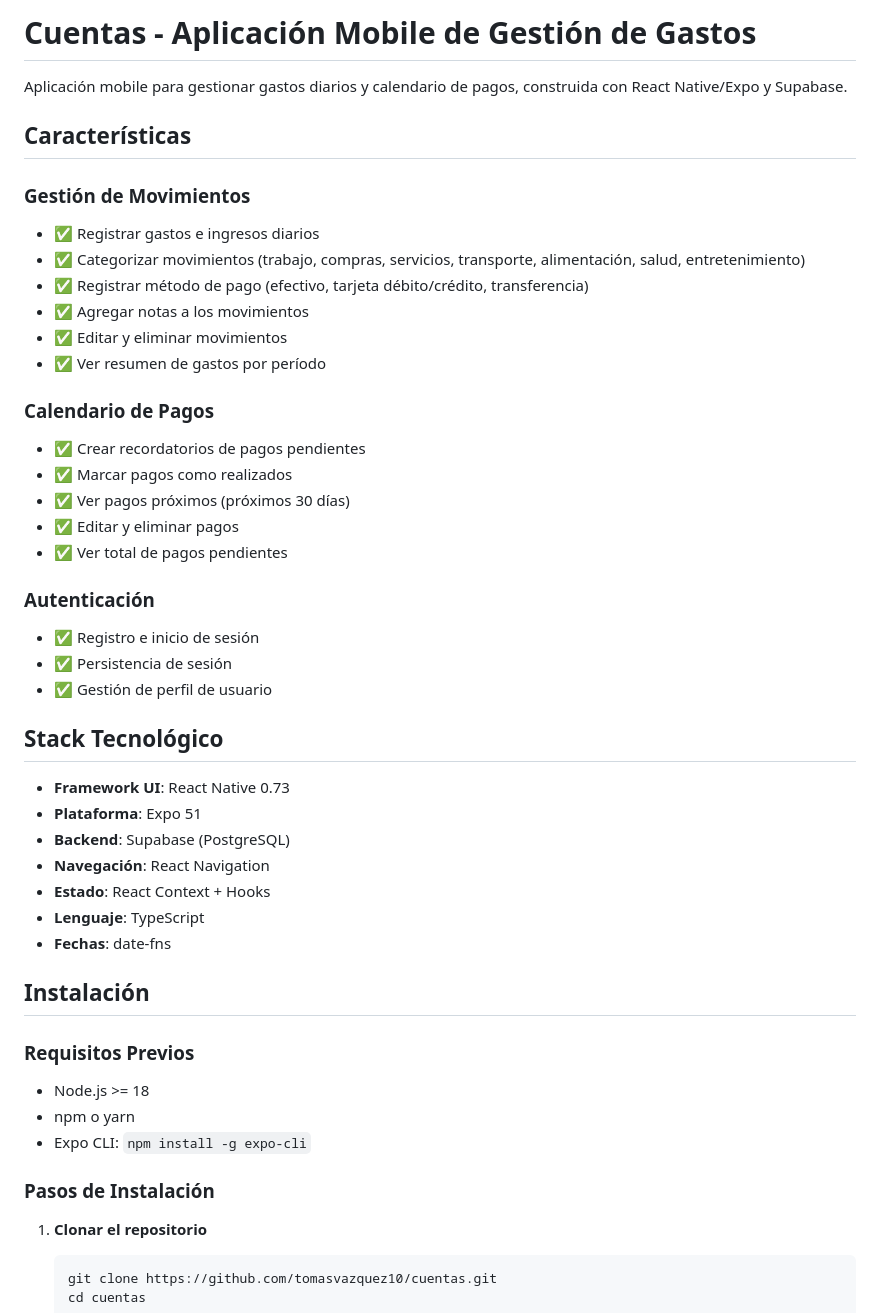
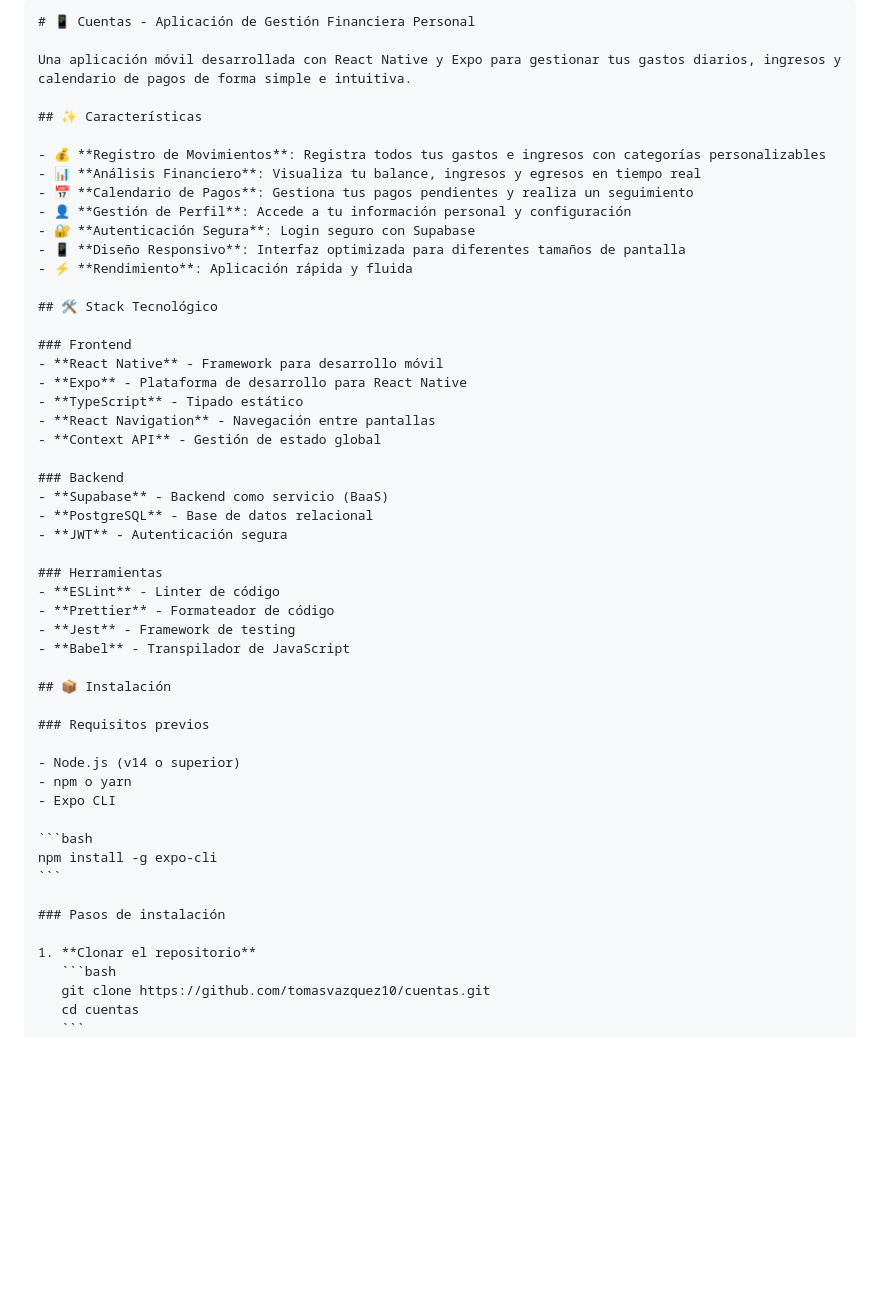
Before and after one commit to tomasvazquez10/cuentas, a Markdown page: README.md, the part around one of its changes. Rendered like a GitHub page; blank space fills up the shorter version.

`````diff
--- a/README.md
+++ b/README.md
@@ -1,47 +1,51 @@
-# Cuentas - Aplicación Mobile de Gestión de Gastos
+````markdown
+# 📱 Cuentas - Aplicación de Gestión Financiera Personal
 
-Aplicación mobile para gestionar gastos diarios y calendario de pagos, construida con React Native/Expo y Supabase.
+Una aplicación móvil desarrollada con React Native y Expo para gestionar tus gastos diarios, ingresos y calendario de pagos de forma simple e intuitiva.
 
-## Características
+## ✨ Características
 
-### Gestión de Movimientos
-- ✅ Registrar gastos e ingresos diarios
-- ✅ Categorizar movimientos (trabajo, compras, servicios, transporte, alimentación, salud, entretenimiento)
-- ✅ Registrar método de pago (efectivo, tarjeta débito/crédito, transferencia)
-- ✅ Agregar notas a los movimientos
-- ✅ Editar y eliminar movimientos
-- ✅ Ver resumen de gastos por período
+- 💰 **Registro de Movimientos**: Registra todos tus gastos e ingresos con categorías personalizables
+- 📊 **Análisis Financiero**: Visualiza tu balance, ingresos y egresos en tiempo real
+- 📅 **Calendario de Pagos**: Gestiona tus pagos pendientes y realiza un seguimiento
+- 👤 **Gestión de Perfil**: Accede a tu información personal y configuración
+- 🔐 **Autenticación Segura**: Login seguro con Supabase
+- 📱 **Diseño Responsivo**: Interfaz optimizada para diferentes tamaños de pantalla
+- ⚡ **Rendimiento**: Aplicación rápida y fluida
 
-### Calendario de Pagos
-- ✅ Crear recordatorios de pagos pendientes
-- ✅ Marcar pagos como realizados
-- ✅ Ver pagos próximos (próximos 30 días)
-- ✅ Editar y eliminar pagos
-- ✅ Ver total de pagos pendientes
+## 🛠️ Stack Tecnológico
 
-### Autenticación
-- ✅ Registro e inicio de sesión
-- ✅ Persistencia de sesión
-- ✅ Gestión de perfil de usuario
+### Frontend
+- **React Native** - Framework para desarrollo móvil
+- **Expo** - Plataforma de desarrollo para React Native
+- **TypeScript** - Tipado estático
+- **React Navigation** - Navegación entre pantallas
+- **Context API** - Gestión de estado global
 
-## Stack Tecnológico
+### Backend
+- **Supabase** - Backend como servicio (BaaS)
+- **PostgreSQL** - Base de datos relacional
+- **JWT** - Autenticación segura
 
-- **Framework UI**: React Native 0.73
-- **Plataforma**: Expo 51
-- **Backend**: Supabase (PostgreSQL)
-- **Navegación**: React Navigation
-- **Estado**: React Context + Hooks
-- **Lenguaje**: TypeScript
-- **Fechas**: date-fns
+### Herramientas
+- **ESLint** - Linter de código
+- **Prettier** - Formateador de código
+- **Jest** - Framework de testing
+- **Babel** - Transpilador de JavaScript
 
-## Instalación
+## 📦 Instalación
 
-### Requisitos Previos
-- Node.js >= 18
+### Requisitos previos
+
+- Node.js (v14 o superior)
 - npm o yarn
-- Expo CLI: `npm install -g expo-cli`
+- Expo CLI
 
-### Pasos de Instalación
+```bash
+npm install -g expo-cli
+```
+
+### Pasos de instalación
 
 1. **Clonar el repositorio**
    ```bash
`````
Also changed, not shown: other parts of README.md (+208 -60 lines).
